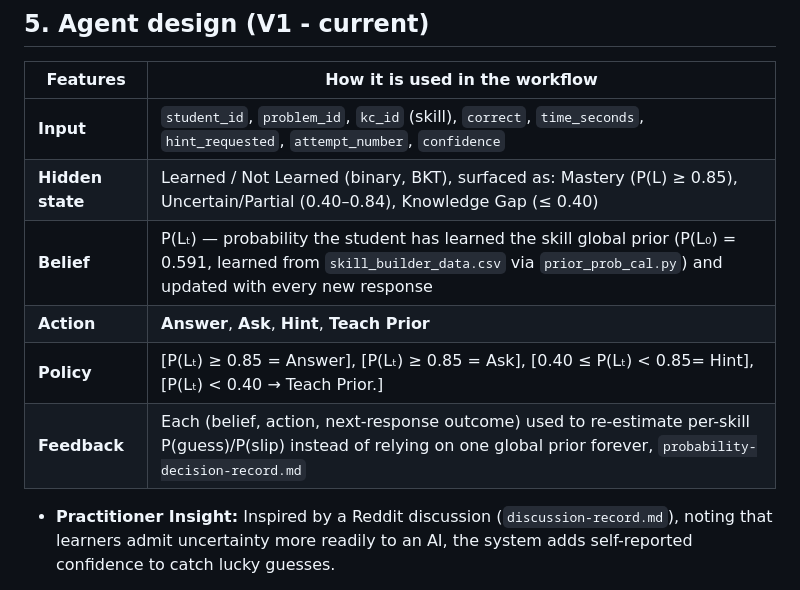
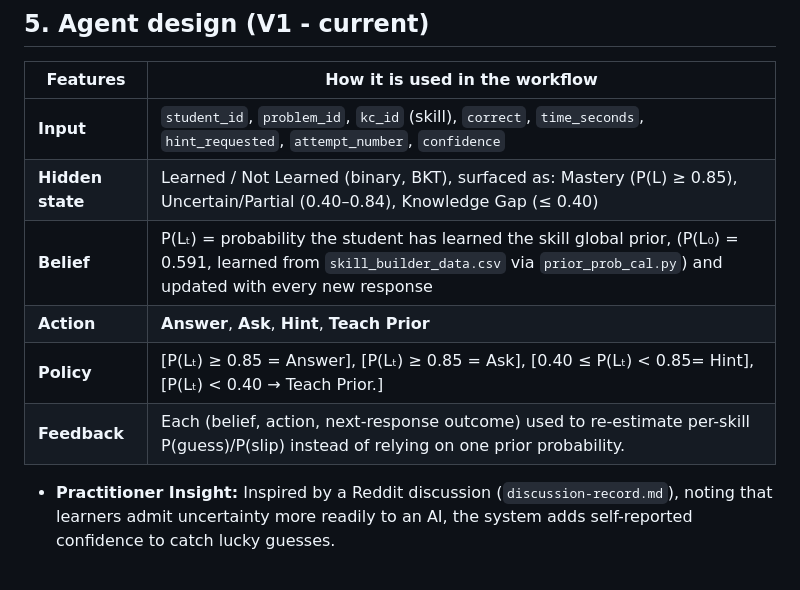
Before and after one commit to ridhed/adaptive-tutoring-agent, a Markdown page: README.md, the part around the change. Drawn GitHub-style.

Commit message:
Clarify belief and feedback descriptions in README

```diff
--- a/README.md
+++ b/README.md
@@ -38,10 +38,10 @@
 |---|---|
 | **Input** | `student_id`, `problem_id`, `kc_id` (skill), `correct`, `time_seconds`, `hint_requested`, `attempt_number`, `confidence` |
 | **Hidden state** | Learned / Not Learned (binary, BKT), surfaced as: Mastery (P(L) ≥ 0.85), Uncertain/Partial (0.40–0.84), Knowledge Gap (≤ 0.40) |
-| **Belief** | P(Lₜ) — probability the student has learned the skill global prior (P(L₀) = 0.591, learned from `skill_builder_data.csv` via `prior_prob_cal.py`) and updated with every new response |
+| **Belief** | P(Lₜ) = probability the student has learned the skill global prior, (P(L₀) = 0.591, learned from `skill_builder_data.csv` via `prior_prob_cal.py`) and updated with every new response |
 | **Action** | **Answer**, **Ask**, **Hint**, **Teach Prior** |
 | **Policy** | [P(Lₜ) ≥ 0.85 = Answer], [P(Lₜ) ≥ 0.85 = Ask], [0.40 ≤ P(Lₜ) < 0.85= Hint], [P(Lₜ) < 0.40 → Teach Prior.] |
-| **Feedback** | Each (belief, action, next-response outcome) used to re-estimate per-skill P(guess)/P(slip) instead of relying on one global prior forever, `probability-decision-record.md` |
+| **Feedback** | Each (belief, action, next-response outcome) used to re-estimate per-skill P(guess)/P(slip) instead of relying on one prior probability. |
 
 - **Practitioner Insight:** Inspired by a Reddit discussion (`discussion-record.md`), noting that learners admit uncertainty more readily to an AI, the system adds self-reported confidence to catch lucky guesses.
 
```
